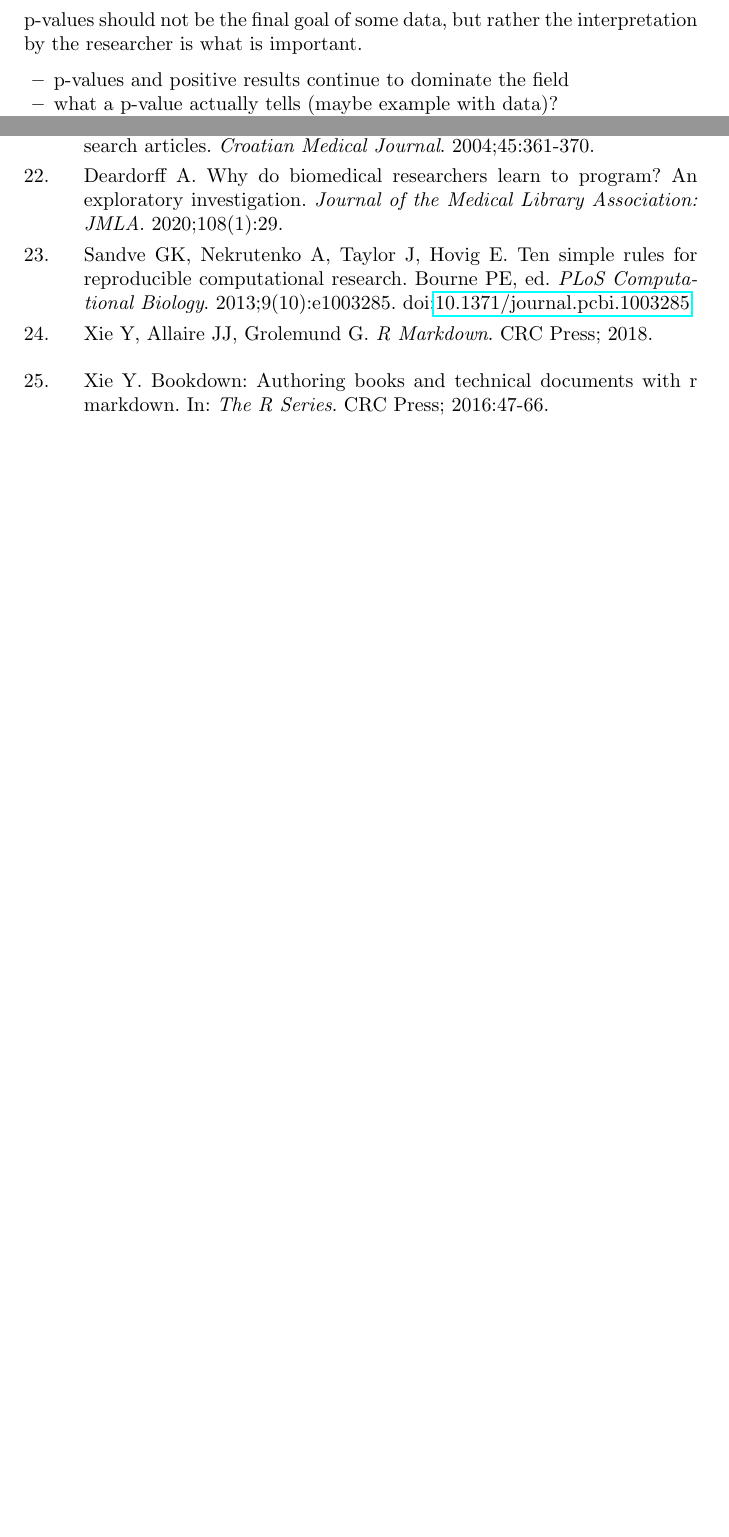
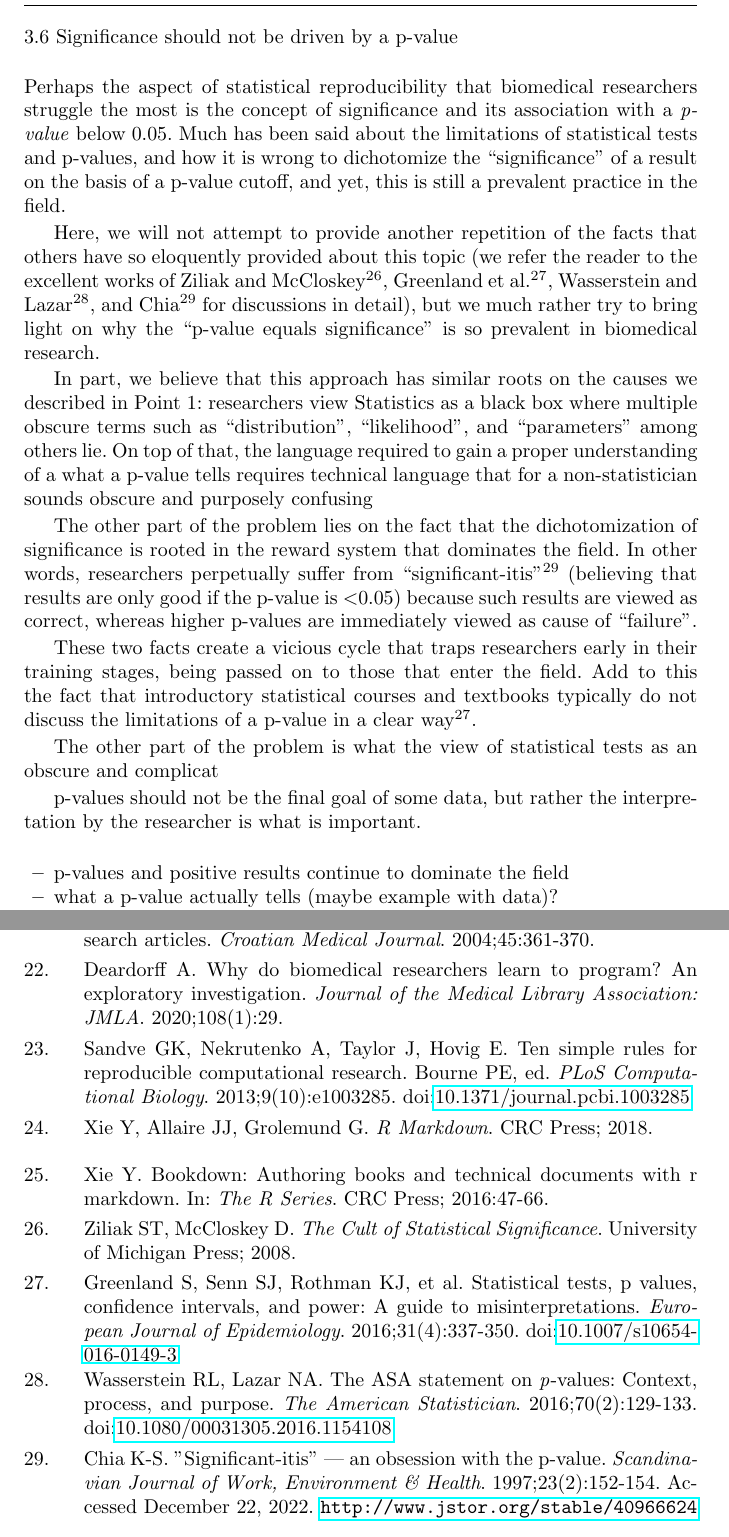
Before and after one commit to aimundo/statistical_guidelines, a LaTeX paper (main_document.tex): two parts of pages 5 and 7 of 7 before the commit and two parts of pages 6 and 8 of 9 after it, joined at a grey line, cut at the place of the change, the shorter picture padded with empty space. Compiled offline with pdfLaTeX.

Commit message:
wrote add guidelines

```diff
--- a/main_document.tex
+++ b/main_document.tex
@@ -360,3 +377,48 @@ p-value}\label{interpretation-is-more-important-than-a-p-value}}
+\hypertarget{significance-should-not-be-driven-by-a-p-value}{%
+\subsection{Significance should not be driven by a
+p-value}\label{significance-should-not-be-driven-by-a-p-value}}
+
+Perhaps the aspect of statistical reproducibility that biomedical
+researchers struggle the most is the concept of significance and its
+association with a \emph{p-value} below 0.05. Much has been said about
+the limitations of statistical tests and p-values, and how it is wrong
+to dichotomize the ``significance'' of a result on the basis of a
+p-value cutoff, and yet, this is still a prevalent practice in the
+field.
+
+Here, we will not attempt to provide another repetition of the facts
+that others have so eloquently provided about this topic (we refer the
+reader to the excellent works of Ziliak and
+McCloskey\textsuperscript{26}, Greenland et al.\textsuperscript{27},
+Wasserstein and Lazar\textsuperscript{28}, and Chia\textsuperscript{29}
+for discussions in detail), but we much rather try to bring light on why
+the ``p-value equals significance'' is so prevalent in biomedical
+research.
+
+In part, we believe that this approach has similar roots on the causes
+we described in Point 1: researchers view Statistics as a black box
+where multiple obscure terms such as ``distribution'', ``likelihood'',
+and ``parameters'' among others lie. On top of that, the language
+required to gain a proper understanding of a what a p-value tells
+requires technical language that for a non-statistician sounds obscure
+and purposely confusing
+
+The other part of the problem lies on the fact that the dichotomization
+of significance is rooted in the reward system that dominates the field.
+In other words, researchers perpetually suffer from
+``significant-itis''\textsuperscript{29} (believing that results are
+only good if the p-value is \textless0.05) because such results are
+viewed as correct, whereas higher p-values are immediately viewed as
+cause of ``failure''.
+
+These two facts create a vicious cycle that traps researchers early in
+their training stages, being passed on to those that enter the field.
+Add to this the fact that introductory statistical courses and textbooks
+typically do not discuss the limitations of a p-value in a clear
+way\textsuperscript{27}.
+
+The other part of the problem is what the view of statistical tests as
+an obscure and complicat
 
 p-values should not be the final goal of some data, but rather the
 interpretation by the researcher is what is important.
@@ -548,6 +597,33 @@ Press; 2018.}
 \CSLRightInline{Xie Y. Bookdown: Authoring books and technical documents
 with r markdown. In: \emph{The {R} Series}. CRC Press; 2016:47-66.}
 
+\leavevmode\vadjust pre{\hypertarget{ref-ziliak2008}{}}%
+\CSLLeftMargin{26. }%
+\CSLRightInline{Ziliak ST, McCloskey D. \emph{The Cult of Statistical
+Significance}. University of Michigan Press; 2008.}
+
+\leavevmode\vadjust pre{\hypertarget{ref-greenland2016}{}}%
+\CSLLeftMargin{27. }%
+\CSLRightInline{Greenland S, Senn SJ, Rothman KJ, et al. Statistical
+tests, p values, confidence intervals, and power: A guide to
+misinterpretations. \emph{European Journal of Epidemiology}.
+2016;31(4):337-350.
+doi:\href{https://doi.org/10.1007/s10654-016-0149-3}{10.1007/s10654-016-0149-3}}
+
+\leavevmode\vadjust pre{\hypertarget{ref-wasserstein2016}{}}%
+\CSLLeftMargin{28. }%
+\CSLRightInline{Wasserstein RL, Lazar NA. The {ASA} statement on
+\emph{p}-values: Context, process, and purpose. \emph{The American
+Statistician}. 2016;70(2):129-133.
+doi:\href{https://doi.org/10.1080/00031305.2016.1154108}{10.1080/00031305.2016.1154108}}
+
+\leavevmode\vadjust pre{\hypertarget{ref-chia1997}{}}%
+\CSLLeftMargin{29. }%
+\CSLRightInline{Chia K-S. "Significant-itis" --- an obsession with the
+p-value. \emph{Scandinavian Journal of Work, Environment \& Health}.
+1997;23(2):152-154. Accessed December 22, 2022.
+\url{http://www.jstor.org/stable/40966624}}
+
 \end{CSLReferences}
 
 
```
Also changed, not shown: bibliography/refs.bib (+57 -0 lines), main_document.pdf, main_document.tex (56 more changed lines), 3 other files.
